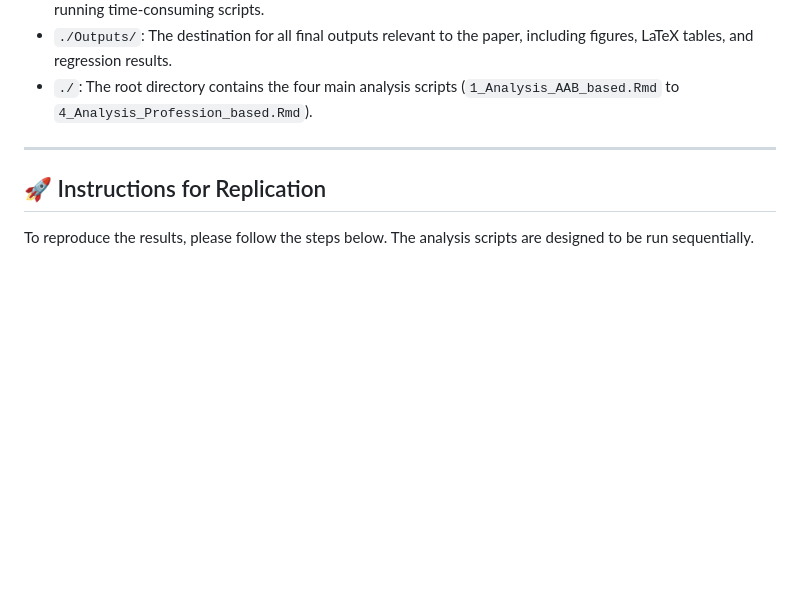
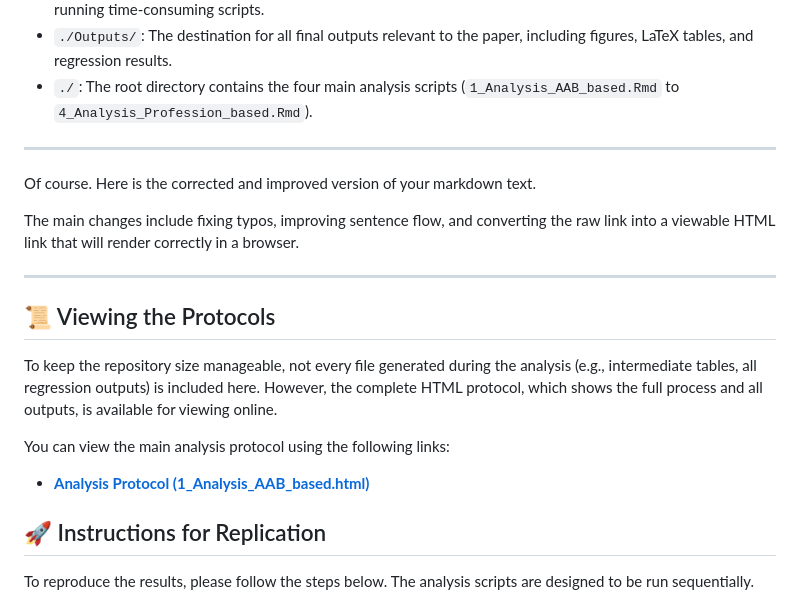
Before and after one commit to DennisKubitza/MatchMeUp, a Markdown page: README.md, the part around the change. Rendered like a GitHub page; blank space fills up the shorter version.

```diff
--- a/README.md
+++ b/README.md
@@ -28,6 +28,20 @@ The project is organized into the following main directories:
 * `./`: The root directory contains the four main analysis scripts (`1_Analysis_AAB_based.Rmd` to `4_Analysis_Profession_based.Rmd`).
 
 ---
+
+Of course. Here is the corrected and improved version of your markdown text.
+
+The main changes include fixing typos, improving sentence flow, and converting the raw link into a viewable HTML link that will render correctly in a browser.
+
+-----
+
+## 📜 Viewing the Protocols
+
+To keep the repository size manageable, not every file generated during the analysis (e.g., intermediate tables, all regression outputs) is included here. However, the complete HTML protocol, which shows the full process and all outputs, is available for viewing online.
+
+You can view the main analysis protocol using the following links:
+  * [**Analysis Protocol (1\_Analysis\_AAB\_based.html)**](https://htmlpreview.github.io/%3Fhttps://raw.githubusercontent.com/DennisKubitza/MatchMeUp/refs/heads/main/1_Analysis_AAB_based.html)
+
 
 ## 🚀 Instructions for Replication
 
```
